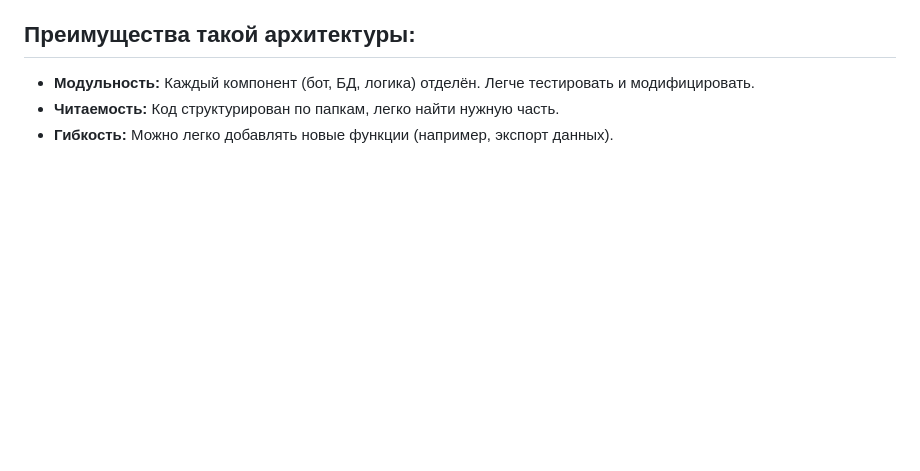
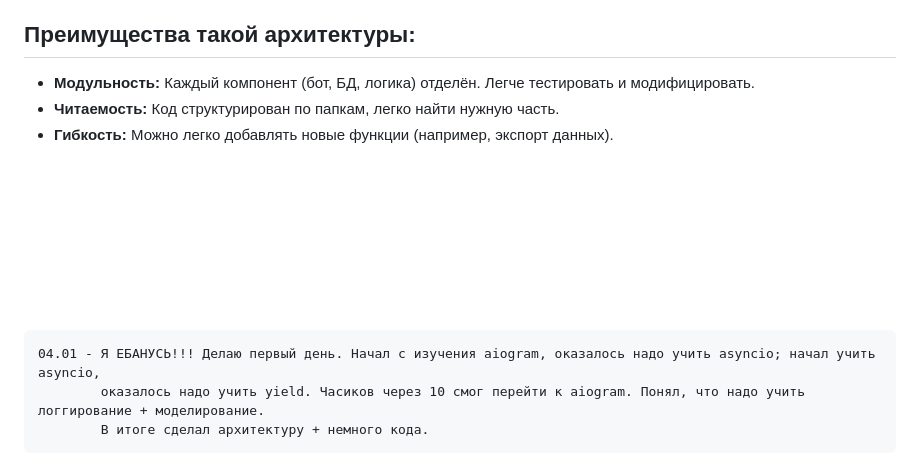
Before and after one commit to ErmVolga/intelligence-battle, a Markdown page: README.md, the part around the change. Rendered like a GitHub page; blank space fills up the shorter version.

Commit message:
Мой первый день

````diff
--- a/README.md
+++ b/README.md
@@ -127,3 +127,11 @@ DB_NAME=quiz_game
 * **Модульность:** Каждый компонент (бот, БД, логика) отделён. Легче тестировать и модифицировать.
 * **Читаемость:** Код структурирован по папкам, легко найти нужную часть.
 * **Гибкость:** Можно легко добавлять новые функции (например, экспорт данных).
+
+
+<br><br><br><br><br><br><br>
+```
+04.01 - Я ЕБАНУСЬ!!! Делаю первый день. Начал с изучения aiogram, оказалось надо учить asyncio; начал учить asyncio,
+        оказалось надо учить yield. Часиков через 10 смог перейти к aiogram. Понял, что надо учить логгирование + моделирование.
+        В итоге сделал архитектуру + немного кода.
+```
````
